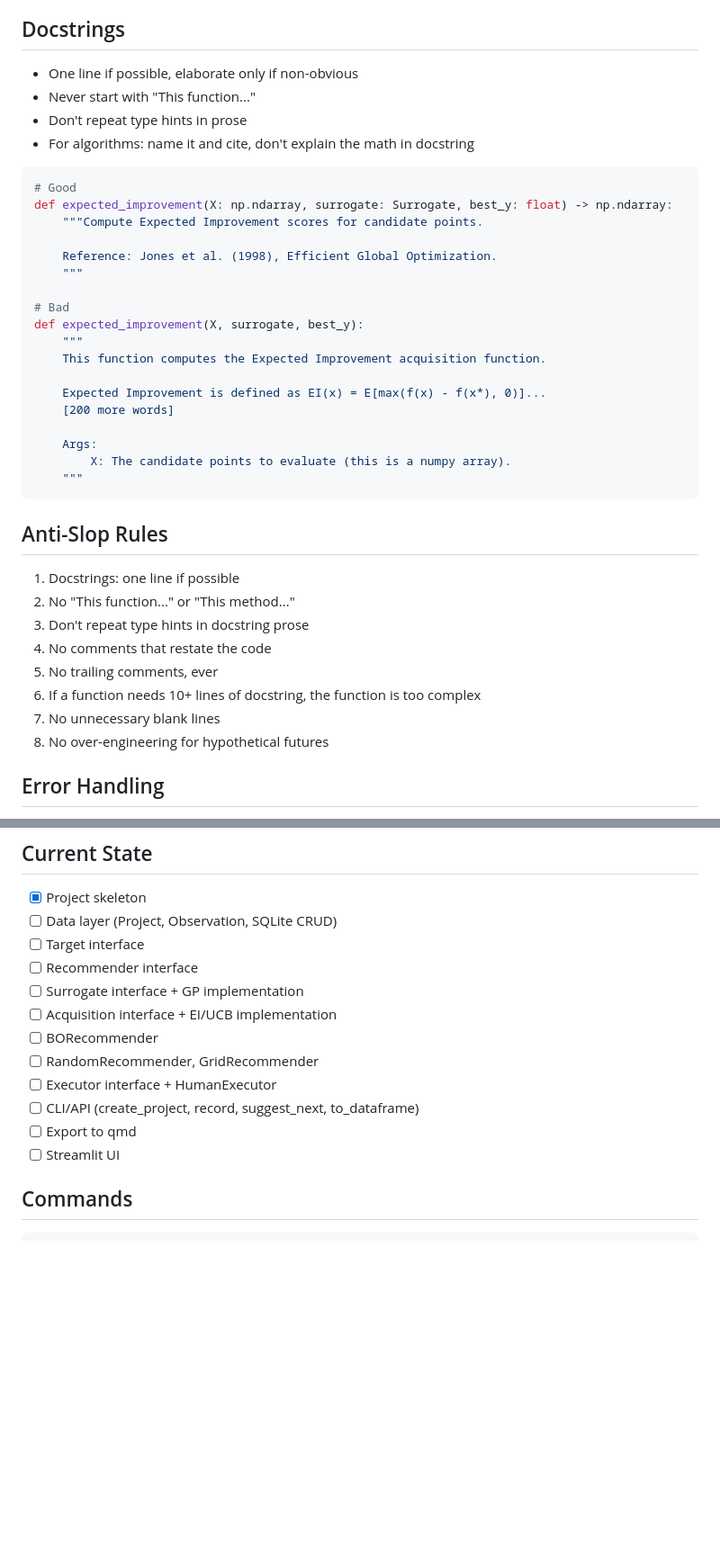
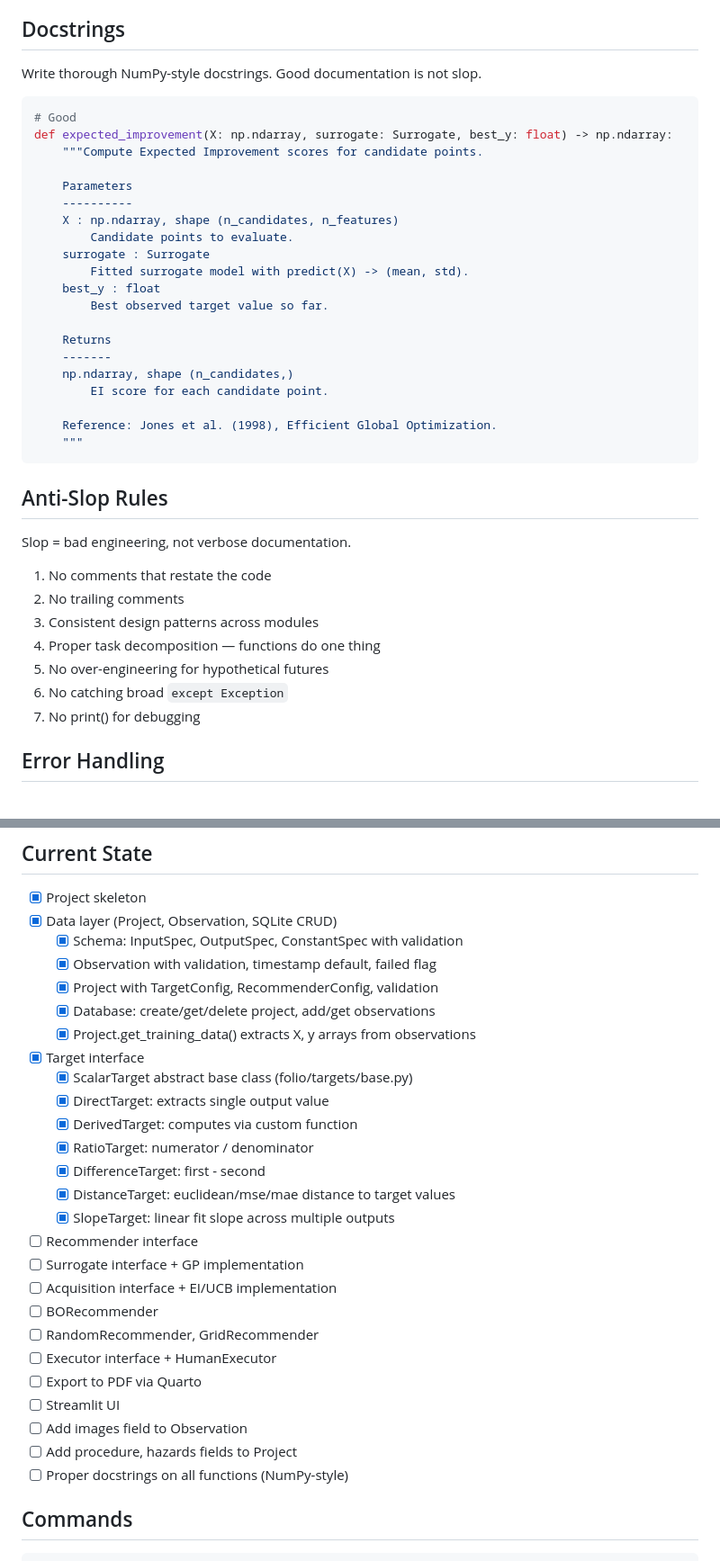
Before and after one commit to Katsurado/folio, a Markdown page: CLAUDE.md, 2 parts joined by grey strips. Shown at 90% size. Rendered like a GitHub page; blank space fills up the shorter version.

Commit message:
updated CLAUDE.md to reflect progress and requirements

````diff
--- a/CLAUDE.md
+++ b/CLAUDE.md
@@ -76,42 +90,42 @@ User enters observation (inputs, outputs)
 
 ## Docstrings
 
-- One line if possible, elaborate only if non-obvious
-- Never start with "This function..."
-- Don't repeat type hints in prose
-- For algorithms: name it and cite, don't explain the math in docstring
+Write thorough NumPy-style docstrings. Good documentation is not slop.
 
 ```python
 # Good
 def expected_improvement(X: np.ndarray, surrogate: Surrogate, best_y: float) -> np.ndarray:
     """Compute Expected Improvement scores for candidate points.
 
+    Parameters
+    ----------
+    X : np.ndarray, shape (n_candidates, n_features)
+        Candidate points to evaluate.
+    surrogate : Surrogate
+        Fitted surrogate model with predict(X) -> (mean, std).
+    best_y : float
+        Best observed target value so far.
+
+    Returns
+    -------
+    np.ndarray, shape (n_candidates,)
+        EI score for each candidate point.
+
     Reference: Jones et al. (1998), Efficient Global Optimization.
-    """
-
-# Bad
-def expected_improvement(X, surrogate, best_y):
-    """
-    This function computes the Expected Improvement acquisition function.
-
-    Expected Improvement is defined as EI(x) = E[max(f(x) - f(x*), 0)]...
-    [200 more words]
-
-    Args:
-        X: The candidate points to evaluate (this is a numpy array).
     """
 ```
 
 ## Anti-Slop Rules
 
-1. Docstrings: one line if possible
-2. No "This function..." or "This method..."
-3. Don't repeat type hints in docstring prose
-4. No comments that restate the code
-5. No trailing comments, ever
-6. If a function needs 10+ lines of docstring, the function is too complex
-7. No unnecessary blank lines
-8. No over-engineering for hypothetical futures
+Slop = bad engineering, not verbose documentation.
+
+1. No comments that restate the code
+2. No trailing comments
+3. Consistent design patterns across modules
+4. Proper task decomposition — functions do one thing
+5. No over-engineering for hypothetical futures
+6. No catching broad `except Exception`
+7. No print() for debugging
 
 ## Error Handling
 
@@ -139,17 +153,31 @@ raise Exception("Project not found")
 ## Current State
 
 - [x] Project skeleton
-- [ ] Data layer (Project, Observation, SQLite CRUD)
-- [ ] Target interface
+- [x] Data layer (Project, Observation, SQLite CRUD)
+  - [x] Schema: InputSpec, OutputSpec, ConstantSpec with validation
+  - [x] Observation with validation, timestamp default, failed flag
+  - [x] Project with TargetConfig, RecommenderConfig, validation
+  - [x] Database: create/get/delete project, add/get observations
+  - [x] Project.get_training_data() extracts X, y arrays from observations
+- [x] Target interface
+  - [x] ScalarTarget abstract base class (folio/targets/base.py)
+  - [x] DirectTarget: extracts single output value
+  - [x] DerivedTarget: computes via custom function
+  - [x] RatioTarget: numerator / denominator
+  - [x] DifferenceTarget: first - second
+  - [x] DistanceTarget: euclidean/mse/mae distance to target values
+  - [x] SlopeTarget: linear fit slope across multiple outputs
 - [ ] Recommender interface
 - [ ] Surrogate interface + GP implementation
 - [ ] Acquisition interface + EI/UCB implementation
 - [ ] BORecommender
 - [ ] RandomRecommender, GridRecommender
 - [ ] Executor interface + HumanExecutor
-- [ ] CLI/API (create_project, record, suggest_next, to_dataframe)
-- [ ] Export to qmd
+- [ ] Export to PDF via Quarto
 - [ ] Streamlit UI
+- [ ] Add images field to Observation
+- [ ] Add procedure, hazards fields to Project
+- [ ] Proper docstrings on all functions (NumPy-style)
 
 ## Commands
 
````
Also changed, not shown: other parts of CLAUDE.md (+19 -6 lines).
